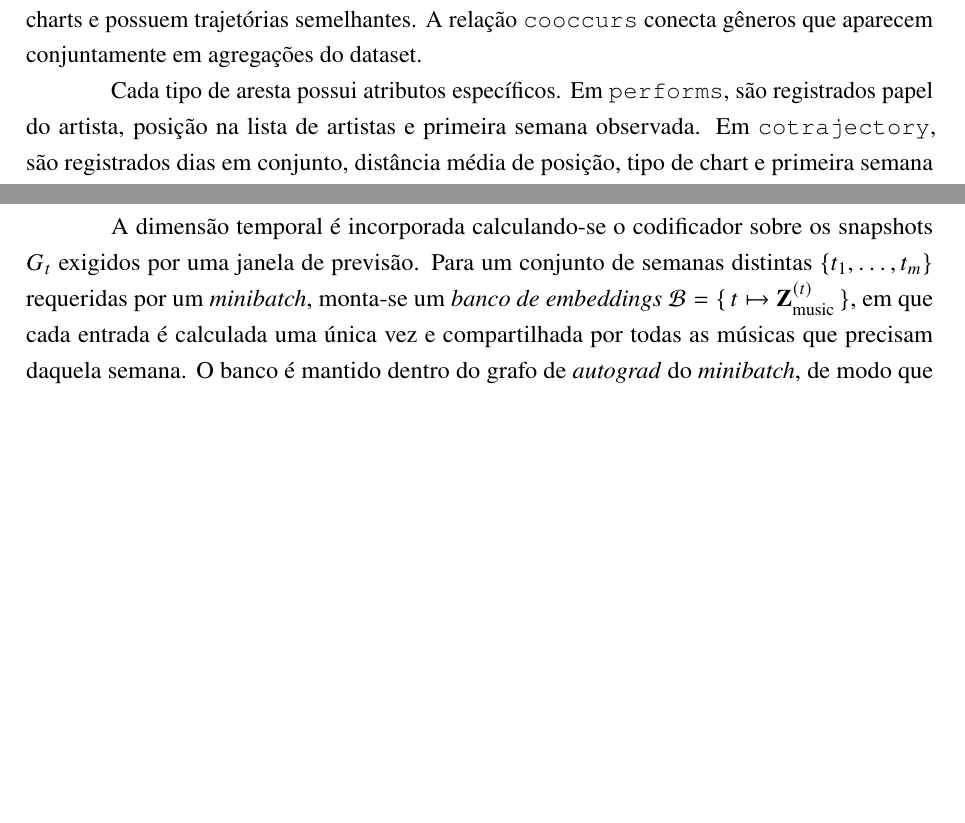
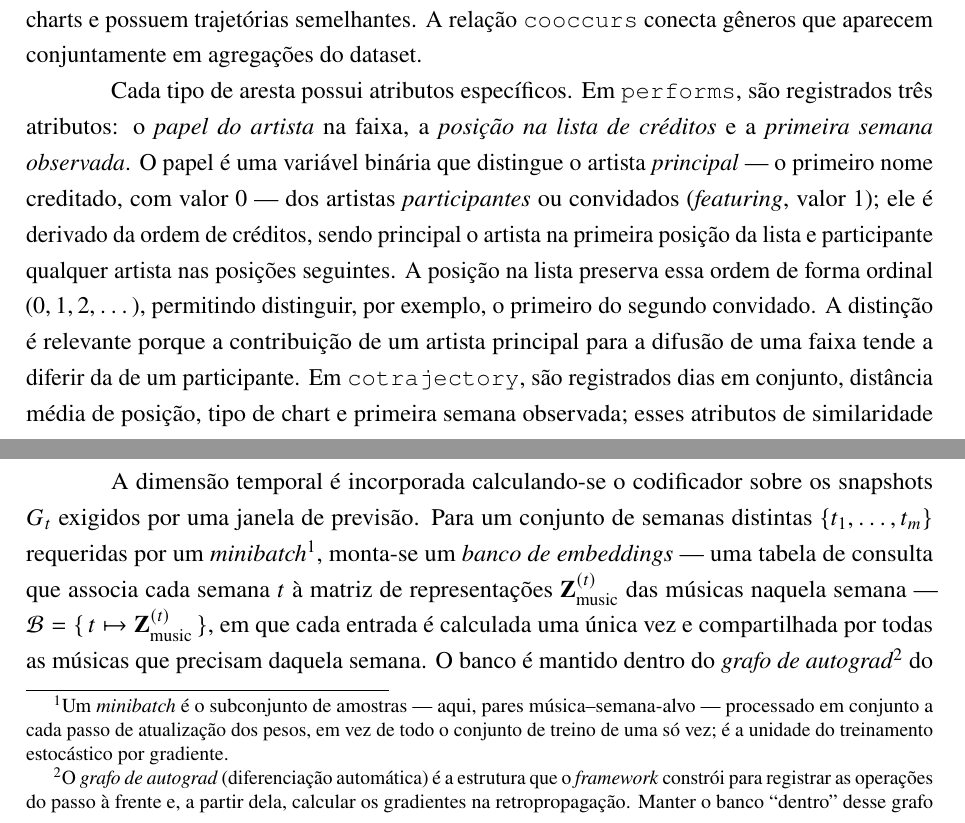
Before and after one commit to cristianomendieta/music-influence-gnn, a LaTeX thesis (documento_qualificao/main.tex, which reads documento_qualificao/4-metodologia/texto.tex): two parts of pages 18 and 20 of 30 before the commit and two parts of pages 18 and 20 of 31 after it, joined at a grey line, cut so that both start at the same text, the shorter picture padded with empty space. Compiled offline with pdfLaTeX.

Commit message:
fix: comments

```diff
--- a/documento_qualificao/4-metodologia/texto.tex
+++ b/documento_qualificao/4-metodologia/texto.tex
@@ -62,7 +62,7 @@ As músicas são descritas por vetores de 12 dimensões, compostos por nove atri
 
 O grafo contém quatro tipos principais de arestas. A relação \texttt{performs} conecta artistas a músicas e representa autoria ou participação. A relação \texttt{has\_genre} conecta artistas a gêneros. A relação \texttt{cotrajectory} conecta músicas que compartilham presença temporal nos charts e possuem trajetórias semelhantes. A relação \texttt{cooccurs} conecta gêneros que aparecem conjuntamente em agregações do dataset.
 
-Cada tipo de aresta possui atributos específicos. Em \texttt{performs}, são registrados papel do artista, posição na lista de artistas e primeira semana observada. Em \texttt{cotrajectory}, são registrados dias em conjunto, distância média de posição, tipo de chart e primeira semana observada; esses atributos de similaridade são calculados usando apenas observações até a semana \texttt{first\_seen\_week} da aresta, de modo que a existência e os atributos da aresta não codificam informação de trajetórias futuras. Em \texttt{cooccurs}, são registrados peso, popularidade média, streams médios e primeira semana observada. Essa estrutura permite que o modelo diferencie relações por semântica e por momento de observação.
+Cada tipo de aresta possui atributos específicos. Em \texttt{performs}, são registrados três atributos: o \emph{papel do artista} na faixa, a \emph{posição na lista de créditos} e a \emph{primeira semana observada}. O papel é uma variável binária que distingue o artista \emph{principal} --- o primeiro nome creditado, com valor $0$ --- dos artistas \emph{participantes} ou convidados (\emph{featuring}, valor $1$); ele é derivado da ordem de créditos, sendo principal o artista na primeira posição da lista e participante qualquer artista nas posições seguintes. A posição na lista preserva essa ordem de forma ordinal ($0, 1, 2, \dots$), permitindo distinguir, por exemplo, o primeiro do segundo convidado. A distinção é relevante porque a contribuição de um artista principal para a difusão de uma faixa tende a diferir da de um participante. Em \texttt{cotrajectory}, são registrados dias em conjunto, distância média de posição, tipo de chart e primeira semana observada; esses atributos de similaridade são calculados usando apenas observações até a semana \texttt{first\_seen\_week} da aresta, de modo que a existência e os atributos da aresta não codificam informação de trajetórias futuras. Em \texttt{cooccurs}, são registrados peso, popularidade média, streams médios e primeira semana observada. Essa estrutura permite que o modelo diferencie relações por semântica e por momento de observação.
 
 %=====================================================
 
@@ -107,5 +107,5 @@ Além das quatro relações semânticas (\texttt{performs}, \texttt{has\_genre},
 
 \subsection{Snapshots temporais e banco de \emph{embeddings}}
 
-A dimensão temporal é incorporada calculando-se o codificador sobre os snapshots $G_t$ exigidos por uma janela de previsão. Para um conjunto de semanas distintas $\{t_1, \dots, t_m\}$ requeridas por um \emph{minibatch}, monta-se um \emph{banco de embeddings} $\mathcal{B} = \{\, t \mapsto \mathbf{Z}^{(t)}_{\text{music}} \,\}$, em que cada entrada é calculada uma única vez e compartilhada por todas as músicas que precisam daquela semana. O banco é mantido dentro do grafo de \emph{autograd} do \emph{minibatch}, de modo que o codificador é treinado de ponta a ponta junto com a cabeça temporal. Como o snapshot de uma semana $t$ contém apenas arestas com \texttt{first\_seen\_week} $\leq t$, a construção elimina o vazamento temporal pela via das arestas; a ausência de vazamento pelas \emph{features de nó} é garantida separadamente, restringindo-as a metadados estáticos (Seção~\ref{sec:vazamento}).
+A dimensão temporal é incorporada calculando-se o codificador sobre os snapshots $G_t$ exigidos por uma janela de previsão. Para um conjunto de semanas distintas $\{t_1, \dots, t_m\}$ requeridas por um \emph{minibatch}\footnote{Um \emph{minibatch} é o subconjunto de amostras --- aqui, pares música--semana-alvo --- processado em conjunto a cada passo de atualização dos pesos, em vez de todo o conjunto de treino de uma só vez; é a unidade do treinamento estocástico por gradiente.}, monta-se um \emph{banco de embeddings} --- uma tabela de consulta que associa cada semana $t$ à matriz de representações $\mathbf{Z}^{(t)}_{\text{music}}$ das músicas naquela semana --- $\mathcal{B} = \{\, t \mapsto \mathbf{Z}^{(t)}_{\text{music}} \,\}$, em que cada entrada é calculada uma única vez e compartilhada por todas as músicas que precisam daquela semana. O banco é mantido dentro do \emph{grafo de autograd}\footnote{O \emph{grafo de autograd} (diferenciação automática) é a estrutura que o \textit{framework} constrói para registrar as operações do passo à frente e, a partir dela, calcular os gradientes na retropropagação. Manter o banco ``dentro'' desse grafo significa não desacoplar (\emph{detach}) as representações: os gradientes da perda fluem de volta pelo codificador, que é assim ajustado \emph{de ponta a ponta} junto com a cabeça temporal, em vez de congelado.} do \emph{minibatch}, de modo que o codificador é treinado de ponta a ponta junto com a cabeça temporal. Como o snapshot de uma semana $t$ contém apenas arestas com \texttt{first\_seen\_week} $\leq t$, a construção elimina o vazamento temporal pela via das arestas; a ausência de vazamento pelas \emph{features de nó} é garantida separadamente, restringindo-as a metadados estáticos (Seção~\ref{sec:vazamento}).
 
```
Also changed, not shown: documento_qualificao/4-metodologia/texto.tex (5 more changed lines).
